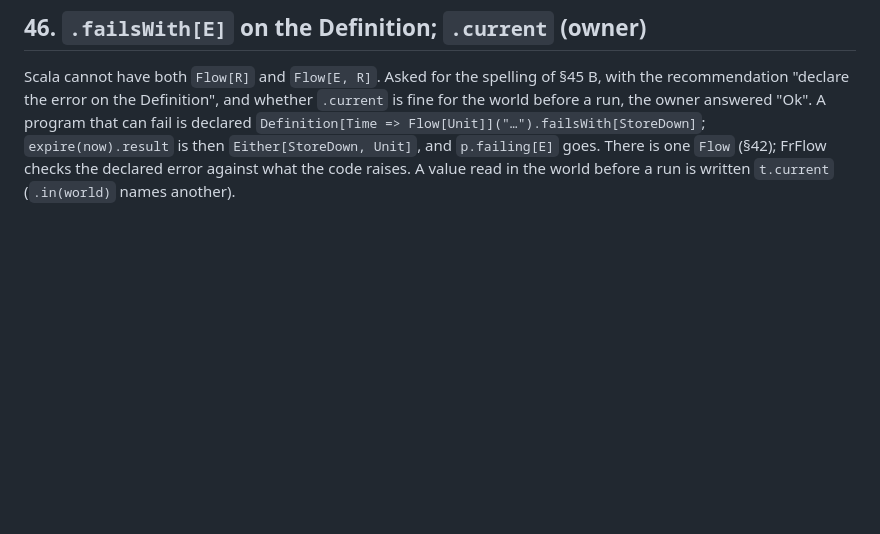
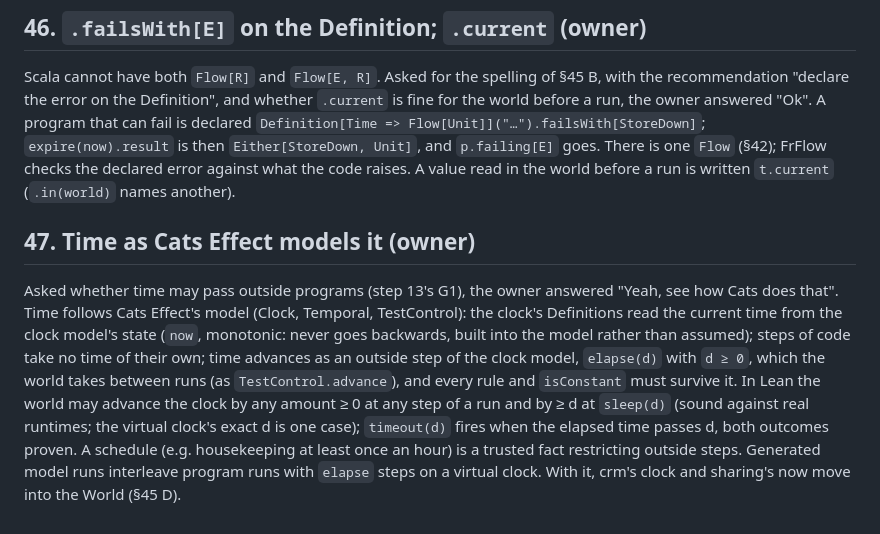
Before and after one commit to szymon-rd/fr-flow, a Markdown page: docs/redesign/owner-decisions.md, the part around the change. Rendered like a GitHub page; blank space fills up the shorter version.

Commit message:
Owner decision 47: time as Cats Effect models it (outside elapse step, schedule as a fact)

```diff
--- a/docs/redesign/owner-decisions.md
+++ b/docs/redesign/owner-decisions.md
@@ -413,3 +413,15 @@ program that can fail is declared `Definition[Time => Flow[Unit]]("…").failsWi
 then `Either[StoreDown, Unit]`, and `p.failing[E]` goes. There is one `Flow` (§42); FrFlow checks the declared error
 against what the code raises. A value read in the world before a run is written `t.current` (`.in(world)` names
 another).
+
+## 47. Time as Cats Effect models it (owner)
+Asked whether time may pass outside programs (step 13's G1), the owner answered "Yeah, see how Cats does that". Time
+follows Cats Effect's model (Clock, Temporal, TestControl): the clock's Definitions read the current time from the
+clock model's state (`now`, monotonic: never goes backwards, built into the model rather than assumed); steps of code
+take no time of their own; time advances as an outside step of the clock model, `elapse(d)` with `d ≥ 0`, which the
+world takes between runs (as `TestControl.advance`), and every rule and `isConstant` must survive it. In Lean the world
+may advance the clock by any amount ≥ 0 at any step of a run and by ≥ d at `sleep(d)` (sound against real runtimes;
+the virtual clock's exact d is one case); `timeout(d)` fires when the elapsed time passes d, both outcomes proven. A
+schedule (e.g. housekeeping at least once an hour) is a trusted fact restricting outside steps. Generated model runs
+interleave program runs with `elapse` steps on a virtual clock. With it, crm's clock and sharing's now move into the
+World (§45 D).
```
